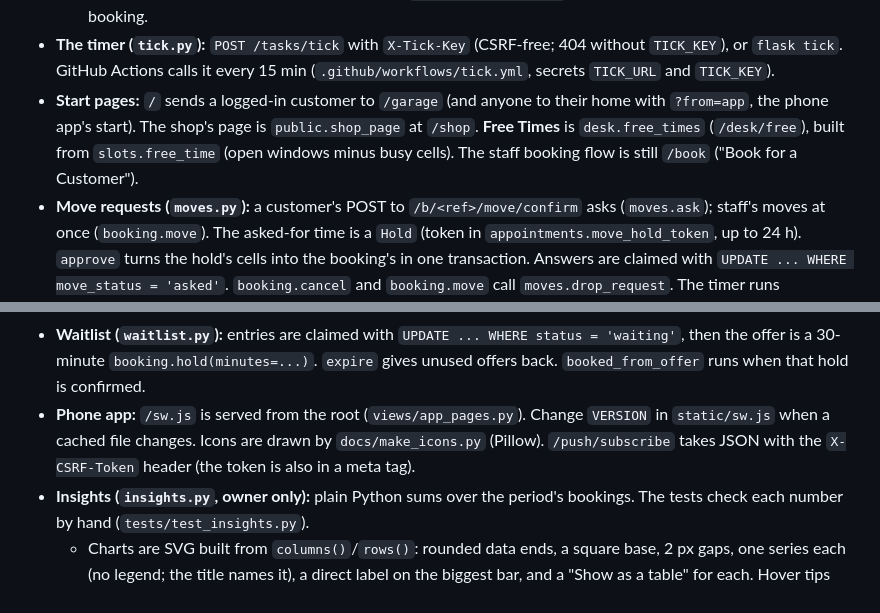
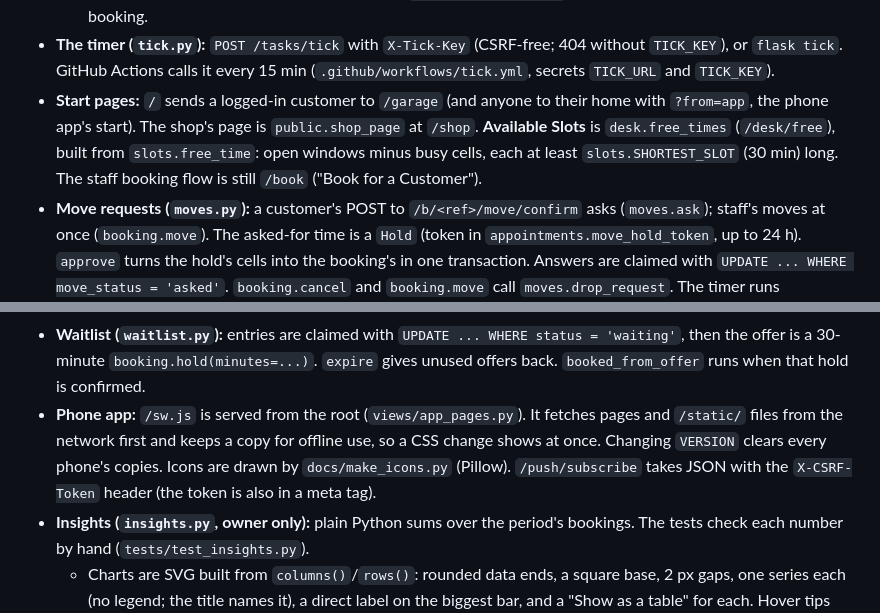
Before and after one commit to jcatibog014/appointment_booking_system, a Markdown page: AGENTS.md, 2 parts joined by grey strips. Rendered like a GitHub page.

```diff
--- a/AGENTS.md
+++ b/AGENTS.md
@@ -75,11 +75,11 @@ Python 3.13 is at `%LOCALAPPDATA%\Programs\Python\Python313\python.exe`. Use the
   - Links in notices are `notices.booking_link` (itsdangerous, 45 days). `open_booking` accepts `?s=`.
   - Queue notices after the action commits, with `notices.safely(...)`, so a notice problem never undoes a booking.
 - **The timer (`tick.py`):** `POST /tasks/tick` with `X-Tick-Key` (CSRF-free; 404 without `TICK_KEY`), or `flask tick`. GitHub Actions calls it every 15 min (`.github/workflows/tick.yml`, secrets `TICK_URL` and `TICK_KEY`).
-- **Start pages:** `/` sends a logged-in customer to `/garage` (and anyone to their home with `?from=app`, the phone app's start). The shop's page is `public.shop_page` at `/shop`. **Free Times** is `desk.free_times` (`/desk/free`), built from `slots.free_time` (open windows minus busy cells). The staff booking flow is still `/book` ("Book for a Customer").
+- **Start pages:** `/` sends a logged-in customer to `/garage` (and anyone to their home with `?from=app`, the phone app's start). The shop's page is `public.shop_page` at `/shop`. **Available Slots** is `desk.free_times` (`/desk/free`), built from `slots.free_time`: open windows minus busy cells, each at least `slots.SHORTEST_SLOT` (30 min) long. The staff booking flow is still `/book` ("Book for a Customer").
 - **Move requests (`moves.py`):** a customer's POST to `/b/<ref>/move/confirm` asks (`moves.ask`); staff's moves at once (`booking.move`). The asked-for time is a `Hold` (token in `appointments.move_hold_token`, up to 24 h). `approve` turns the hold's cells into the booking's in one transaction. Answers are claimed with `UPDATE ... WHERE move_status = 'asked'`. `booking.cancel` and `booking.move` call `moves.drop_request`. The timer runs `moves.expire`. The session doesn't expire objects on commit, so refresh after a Core UPDATE.
 - **Other Service (`quotes.py`):** a `Service` with `is_other`. The customer's text travels as `?other=` through the Book page, then in `holds.request_text` and `waitlist.request_text`, onto `appointments.request_text`. `quote_status` goes to_price → priced → accepted or declined. Its line's `price_from` stays 0 until accepted. Answers use `UPDATE ... WHERE quote_status = 'priced' AND quote_price = :shown`. `decline` removes the line and shortens the booking (or cancels it if nothing is left) in one transaction.
 - **Waitlist (`waitlist.py`):** entries are claimed with `UPDATE ... WHERE status = 'waiting'`, then the offer is a 30-minute `booking.hold(minutes=...)`. `expire` gives unused offers back. `booked_from_offer` runs when that hold is confirmed.
-- **Phone app:** `/sw.js` is served from the root (`views/app_pages.py`). Change `VERSION` in `static/sw.js` when a cached file changes. Icons are drawn by `docs/make_icons.py` (Pillow). `/push/subscribe` takes JSON with the `X-CSRF-Token` header (the token is also in a meta tag).
+- **Phone app:** `/sw.js` is served from the root (`views/app_pages.py`). It fetches pages and `/static/` files from the network first and keeps a copy for offline use, so a CSS change shows at once. Changing `VERSION` clears every phone's copies. Icons are drawn by `docs/make_icons.py` (Pillow). `/push/subscribe` takes JSON with the `X-CSRF-Token` header (the token is also in a meta tag).
 - **Insights (`insights.py`, owner only):** plain Python sums over the period's bookings. The tests check each number by hand (`tests/test_insights.py`).
   - Charts are SVG built from `columns()`/`rows()`: rounded data ends, a square base, 2 px gaps, one series each (no legend; the title names it), a direct label on the biggest bar, and a "Show as a table" for each. Hover tips come from `data-tip` via `setUpChartTips()`.
   - Colours: `--chart` and `--heat-1..5` (+ `--heat-ink-N`) in all three theme blocks. They were checked with the dataviz validator (bars: lightness band and 3:1; heatmap: one hue, monotone), with text contrast of 4.5:1 or more on every shade. The dark heatmap runs the other way (busier = lighter).
```
Also changed, not shown: README.md (+5 -5 lines), docs/PLAN.md (+2 -1 lines), docs/screenshots/free-times-dark.png, docs/screenshots/free-times.png, docs/screenshots/today.png, 7 other files.
